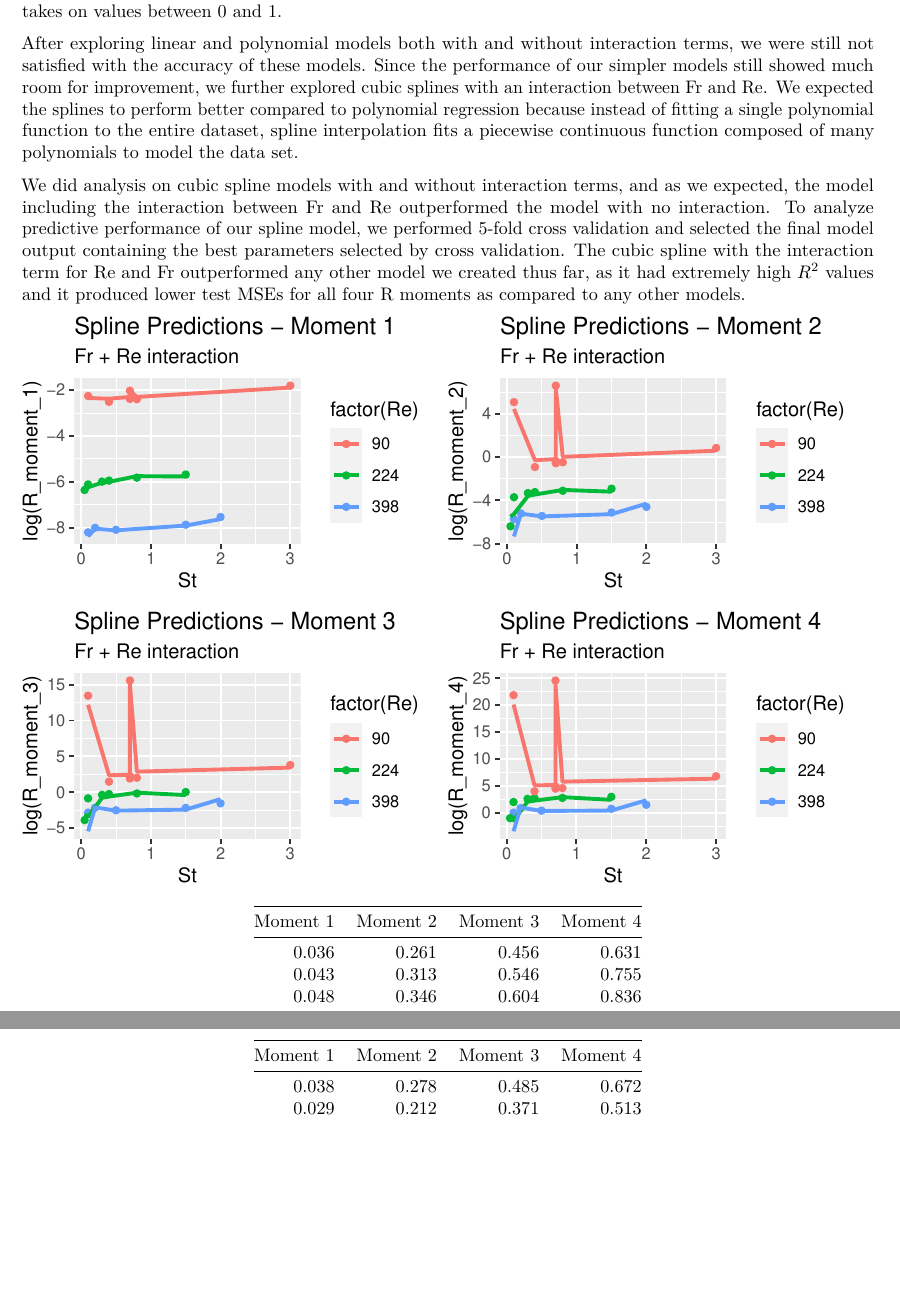
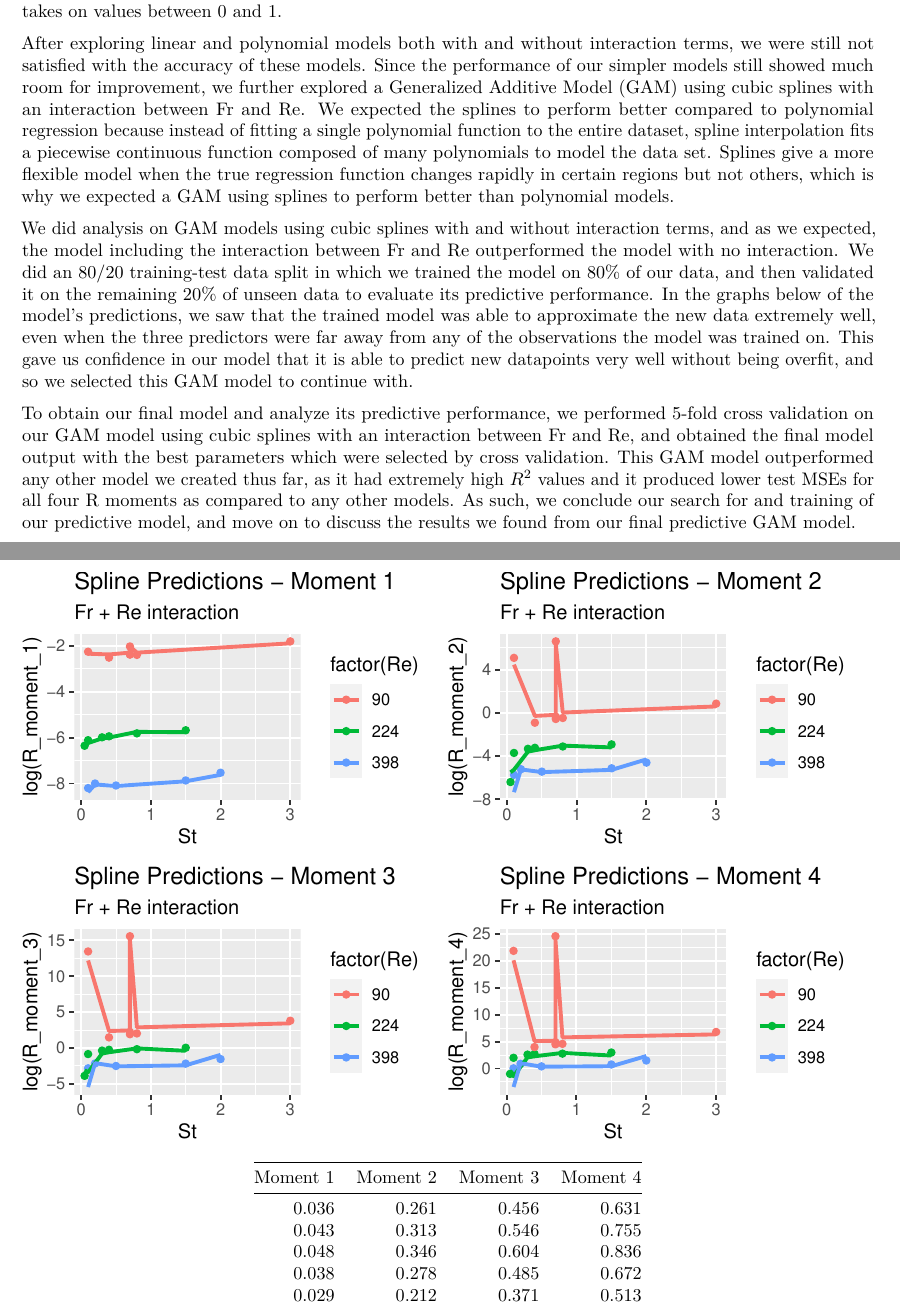
Before and after one commit to jhrosner/Sta-325-Case-Study-Turbulence, an R Markdown document (Report.Rmd): two parts of pages 4 and 5 of 6, joined at a grey line, cut so that both start at the same text, the shorter picture padded with empty space. The pictures show the output file Report.pdf that the author committed with the source.

Commit message:
Finished methodology for predictive model

````diff
--- a/Report.Rmd
+++ b/Report.Rmd
@@ -177,9 +177,12 @@ kable(cv_results_final, digits=3)
 
   Despite certain advantages in modeling Re and Fr as categorical variables, we recognize the need to extrapolate beyond the three levels of Re and Fr to model real life circumstances and enable a wider range of prediction. In order to predict values for new observations between and/or outside the ranges of values we have seen, we had to make a model that could both interpolate and extrapolate. Instead of using categorical values for our predictor variables Fr and Re, we used numerical values so that our model is more generalizable to accept numerical values between or outside the ranges of Fr and Re that were given in the training data. In order to make Fr a numerical variable, we needed to perform a transformation on it to make Fr take on finite values for modeling. To do this, we transformed Fr so that the new value is equal to $1 - 2^{-Fr}$, so that the new Fr takes on values between 0 and 1.
 
-  After exploring linear and polynomial models both with and without interaction terms, we were still not satisfied with the accuracy of these models. Since the performance of our simpler models still showed much room for improvement, we further explored cubic splines with an interaction between Fr and Re. We expected the splines to perform better compared to polynomial regression because instead of fitting a single polynomial function to the entire dataset, spline interpolation fits a piecewise continuous function composed of many polynomials to model the data set.
+  After exploring linear and polynomial models both with and without interaction terms, we were still not satisfied with the accuracy of these models. Since the performance of our simpler models still showed much room for improvement, we further explored a Generalized Additive Model (GAM) using cubic splines with an interaction between Fr and Re. We expected the splines to perform better compared to polynomial regression because instead of fitting a single polynomial function to the entire dataset, spline interpolation fits a piecewise continuous function composed of many polynomials to model the data set. Splines give a more flexible model when the true regression function changes rapidly in certain regions but not others, which is why we expected a GAM using splines to perform better than polynomial models.
 
-  We did analysis on cubic spline models with and without interaction terms, and as we expected, the model including the interaction between Fr and Re outperformed the model with no interaction. To analyze predictive performance of our spline model, we performed 5-fold cross validation and selected the final model output containing the best parameters selected by cross validation. The cubic spline with the interaction term for Re and Fr outperformed any other model we created thus far, as it had extremely high $R^2$ values and it produced lower test MSEs for all four R moments as compared to any other models.
+  We did analysis on GAM models using cubic splines with and without interaction terms, and as we expected, the model including the interaction between Fr and Re outperformed the model with no interaction. We did an 80/20 training-test data split in which we trained the model on 80% of our data, and then validated it on the remaining 20% of unseen data to evaluate its predictive performance. In the graphs below of the model's predictions, we saw that the trained model was able to approximate the new data extremely well, even when the three predictors were far away from any of the observations the model was trained on. This gave us confidence in our model that it is able to predict new datapoints very well without being overfit, and so we selected this GAM model to continue with.
+
+  To obtain our final model and analyze its predictive performance, we performed 5-fold cross validation on our GAM model using cubic splines with an interaction between Fr and Re, and obtained the final model output with the best parameters which were selected by cross validation. This GAM model outperformed any other model we created thus far, as it had extremely high $R^2$ values and it produced lower test MSEs for all four R moments as compared to any other models. As such, we conclude our search for and training of our predictive model, and move on to discuss the results we found from our final predictive GAM model.
+
 
 ```{r, include=FALSE}
 moments = list(data_train$R_moment_1, data_train$R_moment_2, data_train$R_moment_3, data_train$R_moment_4)
````
Also changed, not shown: Report.pdf, Report.Rmd (2 more changed lines).
